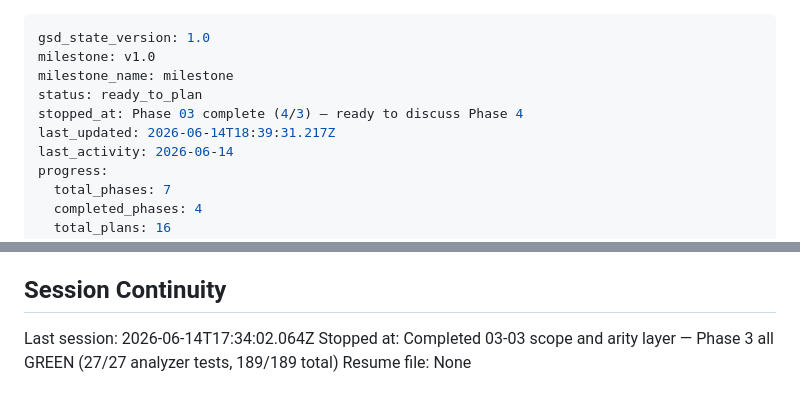
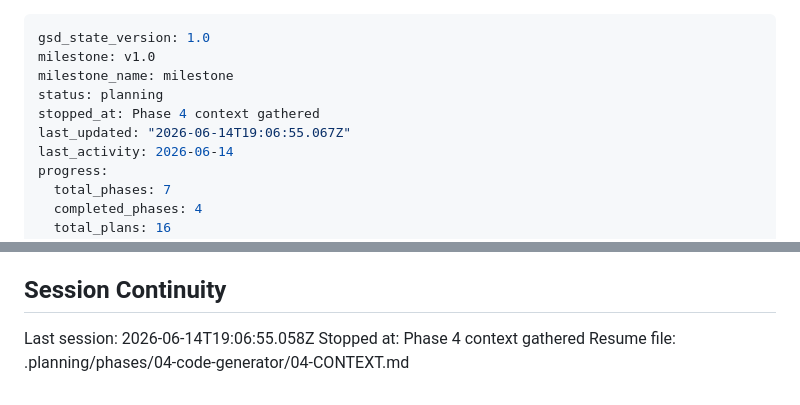
Before and after one commit to RAFAELDCOELHO/atena-lang, a Markdown page: .planning/STATE.md, 2 parts joined by grey strips. Rendered like a GitHub page.

Commit message:
docs(state): record phase 4 context session

```diff
--- a/.planning/STATE.md
+++ b/.planning/STATE.md
@@ -2,9 +2,9 @@
 gsd_state_version: 1.0
 milestone: v1.0
 milestone_name: milestone
-status: ready_to_plan
-stopped_at: Phase 03 complete (4/3) — ready to discuss Phase 4
-last_updated: 2026-06-14T18:39:31.217Z
+status: planning
+stopped_at: Phase 4 context gathered
+last_updated: "2026-06-14T19:06:55.067Z"
 last_activity: 2026-06-14
 progress:
   total_phases: 7
@@ -143,6 +143,6 @@ Planned fix for v1.1: typed parameter syntax, e.g. `function add(a: number, b: n
 
 ## Session Continuity
 
-Last session: 2026-06-14T17:34:02.064Z
-Stopped at: Completed 03-03 scope and arity layer — Phase 3 all GREEN (27/27 analyzer tests, 189/189 total)
-Resume file: None
+Last session: 2026-06-14T19:06:55.058Z
+Stopped at: Phase 4 context gathered
+Resume file: .planning/phases/04-code-generator/04-CONTEXT.md
```
